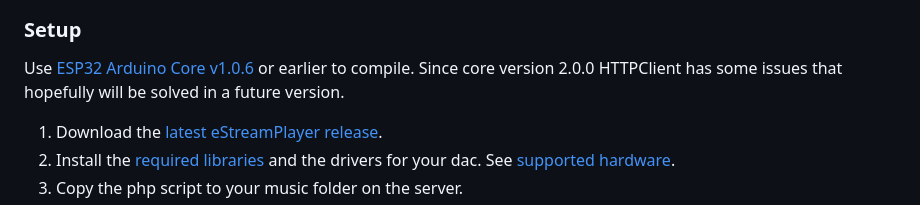
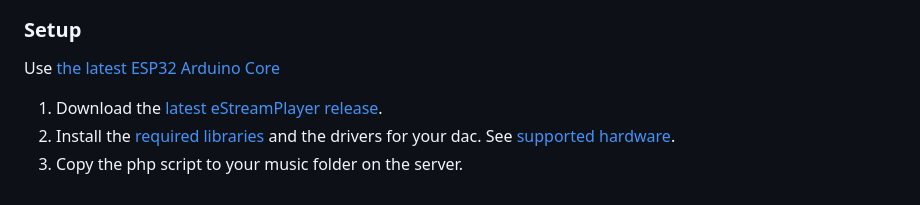
Before and after one commit to CelliesProjects/eStreamPlayer32, a Markdown page: README.md, the part around the change. Drawn GitHub-style.

```diff
--- a/README.md
+++ b/README.md
@@ -45,7 +45,7 @@ But if you don't have a local music server you can still use eStreamPlayer to tu
 
 ### Setup
 
-Use [ESP32 Arduino Core v1.0.6](https://github.com/espressif/arduino-esp32/releases/tag/1.0.6) or earlier to compile. Since core version 2.0.0 HTTPClient has some issues that hopefully will be solved in a future version.
+Use [the latest ESP32 Arduino Core](https://github.com/espressif/arduino-esp32/releases/latest)
 
 1.  Download the [latest eStreamPlayer release](https://github.com/CelliesProjects/eStreamPlayer32/releases/latest).
 2.  Install the [required libraries](#software-needed) and the drivers for your dac. See [supported hardware](#supported-hardware).
```
